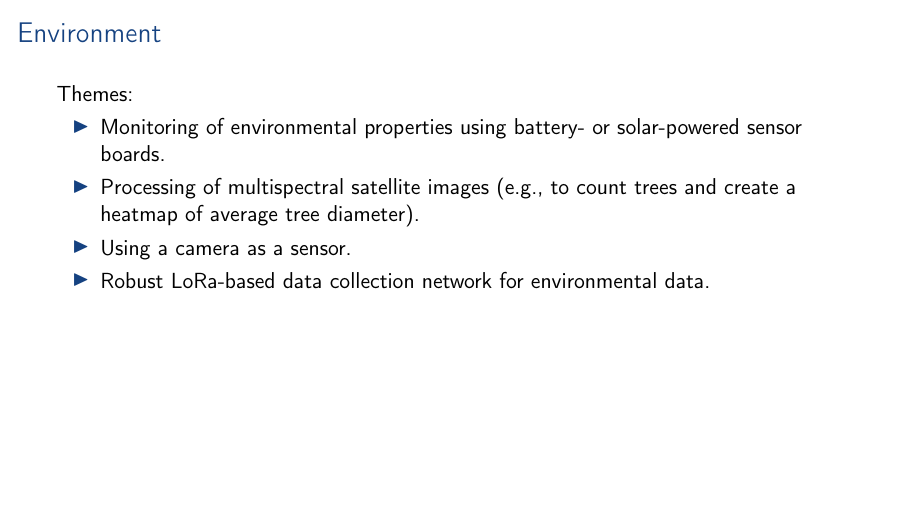
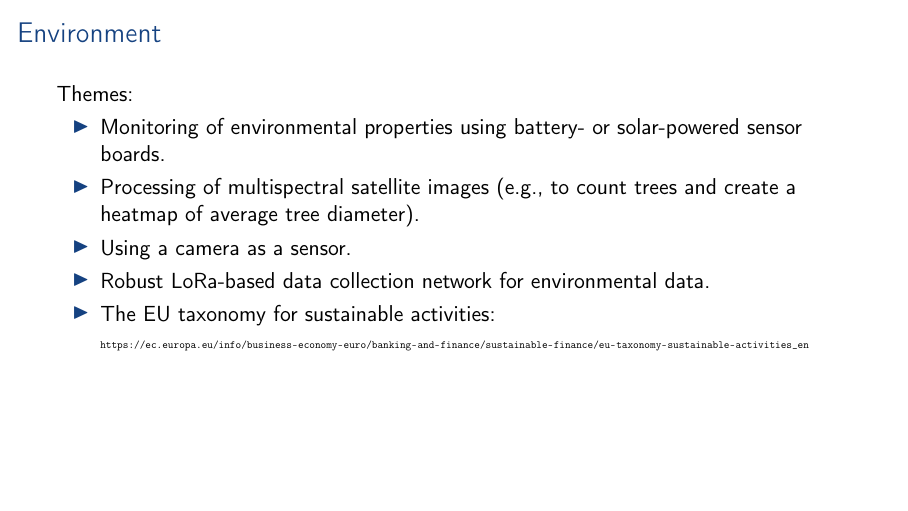
Before and after one commit to aslakjohansen/student-projects, LaTeX slides (doc/msc_presentation.tex, which reads doc/msc_contents.tex): page 12 of 17. Compiled offline with pdfLaTeX.

Commit message:
Added a link to the EU taxonomy for sustainable activities

```diff
--- a/doc/msc_contents.tex
+++ b/doc/msc_contents.tex
@@ -152,6 +152,9 @@
         \item Processing of multispectral satellite images (e.g., to count trees and create a heatmap of average tree diameter).
         \item Using a camera as a sensor.
         \item Robust LoRa-based data collection network for environmental data.
+        \item The EU taxonomy for sustainable activities:
+          \\
+          \scalebox{0.5}{\url{https://ec.europa.eu/info/business-economy-euro/banking-and-finance/sustainable-finance/eu-taxonomy-sustainable-activities_en}}
     \end{itemize}
 \end{frame}
 
```
